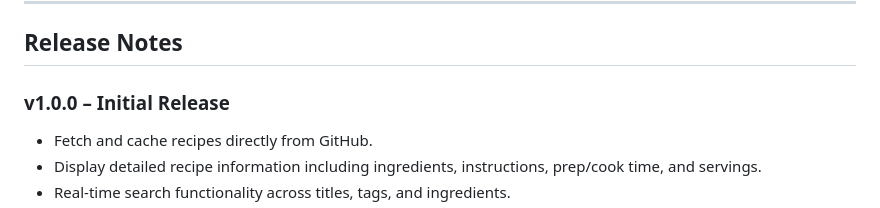
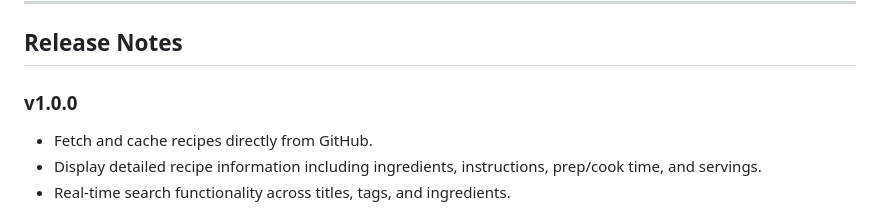
Before and after one commit to Elyriand21/digital-cookbook-recipes, a Markdown page: README.md, the part around the change. GitHub-like rendering.

```diff
--- a/README.md
+++ b/README.md
@@ -39,7 +39,7 @@ Once the .zip is extracted, running the installer.exe will bring up a Microsft D
 
 ## Release Notes
 
-### v1.0.0 – Initial Release
+### v1.0.0
 
 - Fetch and cache recipes directly from GitHub.
 - Display detailed recipe information including ingredients, instructions, prep/cook time, and servings.
```
